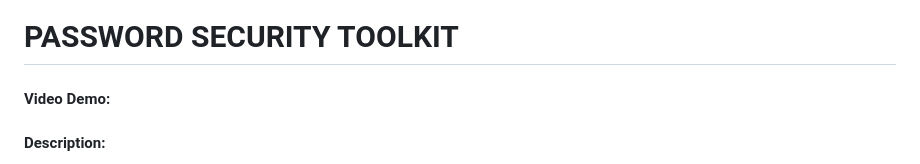
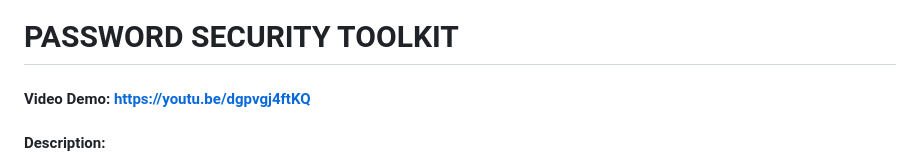
Before and after one commit to shaylaing/password-security-toolkit, a Markdown page: project/README.md, the part around the change. Drawn GitHub-style.

Commit message:
Added submission video URL to README.

```diff
--- a/project/README.md
+++ b/project/README.md
@@ -1,6 +1,6 @@
 # PASSWORD SECURITY TOOLKIT
 
-#### Video Demo: <URL HERE>
+#### Video Demo: https://youtu.be/dgpvgj4ftKQ
 
 
 #### Description:
```
